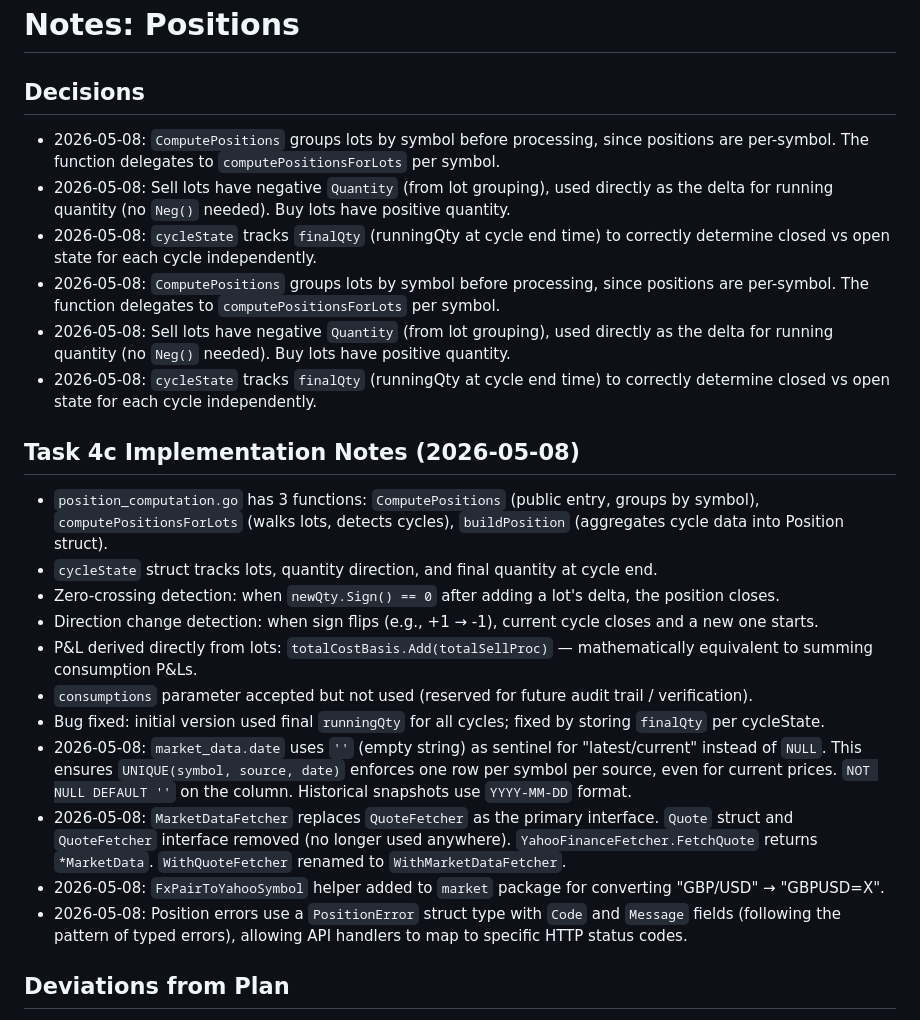
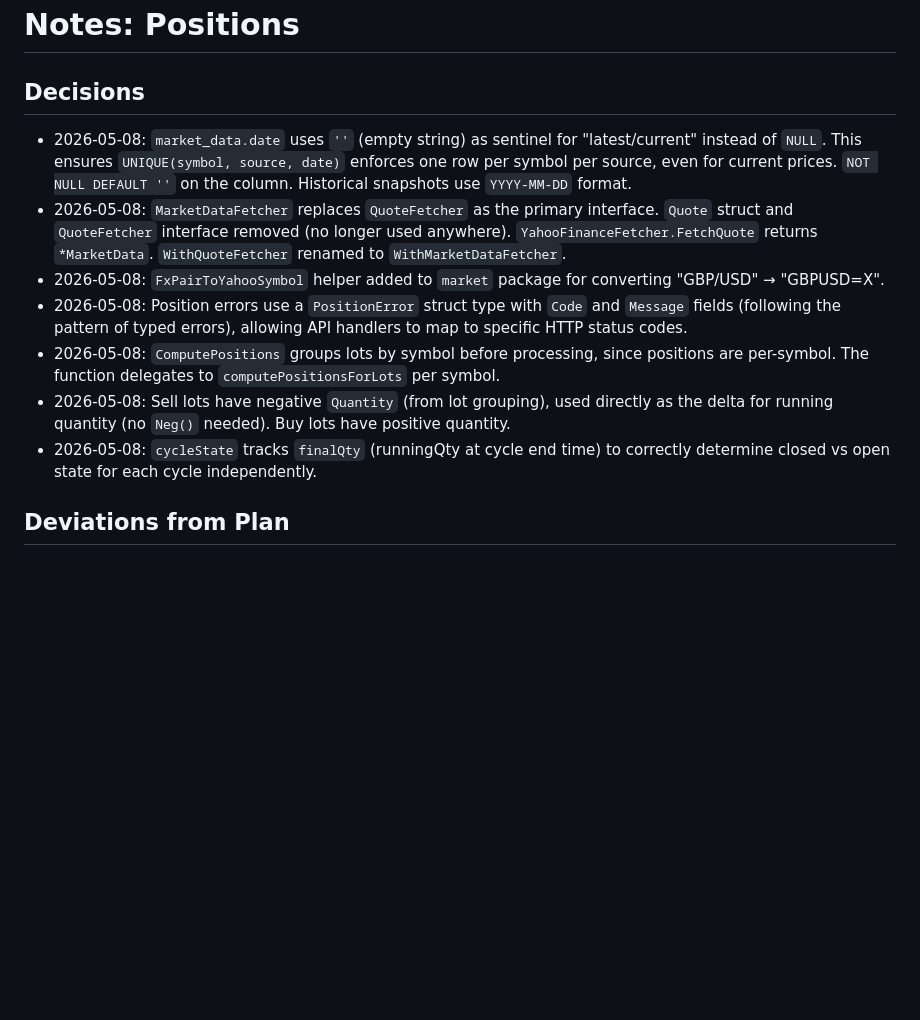
Before and after one commit to eddiectc/portfoliolab, a Markdown page: features/f009_positions/NOTES.md, the part around the change. GitHub-like rendering; blank space fills up the shorter version.

Commit message:
fix: deduplicate NOTES.md entries for f009

```diff
--- a/features/f009_positions/NOTES.md
+++ b/features/f009_positions/NOTES.md
@@ -1,25 +1,13 @@
 # Notes: Positions
 
 ## Decisions
-- 2026-05-08: `ComputePositions` groups lots by symbol before processing, since positions are per-symbol. The function delegates to `computePositionsForLots` per symbol.
-- 2026-05-08: Sell lots have negative `Quantity` (from lot grouping), used directly as the delta for running quantity (no `Neg()` needed). Buy lots have positive quantity.
-- 2026-05-08: `cycleState` tracks `finalQty` (runningQty at cycle end time) to correctly determine closed vs open state for each cycle independently.
-- 2026-05-08: `ComputePositions` groups lots by symbol before processing, since positions are per-symbol. The function delegates to `computePositionsForLots` per symbol.
-- 2026-05-08: Sell lots have negative `Quantity` (from lot grouping), used directly as the delta for running quantity (no `Neg()` needed). Buy lots have positive quantity.
-- 2026-05-08: `cycleState` tracks `finalQty` (runningQty at cycle end time) to correctly determine closed vs open state for each cycle independently.
-
-## Task 4c Implementation Notes (2026-05-08)
-- `position_computation.go` has 3 functions: `ComputePositions` (public entry, groups by symbol), `computePositionsForLots` (walks lots, detects cycles), `buildPosition` (aggregates cycle data into Position struct).
-- `cycleState` struct tracks lots, quantity direction, and final quantity at cycle end.
-- Zero-crossing detection: when `newQty.Sign() == 0` after adding a lot's delta, the position closes.
-- Direction change detection: when sign flips (e.g., +1 → -1), current cycle closes and a new one starts.
-- P&L derived directly from lots: `totalCostBasis.Add(totalSellProc)` — mathematically equivalent to summing consumption P&Ls.
-- `consumptions` parameter accepted but not used (reserved for future audit trail / verification).
-- Bug fixed: initial version used final `runningQty` for all cycles; fixed by storing `finalQty` per cycleState.
 - 2026-05-08: `market_data.date` uses `''` (empty string) as sentinel for "latest/current" instead of `NULL`. This ensures `UNIQUE(symbol, source, date)` enforces one row per symbol per source, even for current prices. `NOT NULL DEFAULT ''` on the column. Historical snapshots use `YYYY-MM-DD` format.
 - 2026-05-08: `MarketDataFetcher` replaces `QuoteFetcher` as the primary interface. `Quote` struct and `QuoteFetcher` interface removed (no longer used anywhere). `YahooFinanceFetcher.FetchQuote` returns `*MarketData`. `WithQuoteFetcher` renamed to `WithMarketDataFetcher`.
 - 2026-05-08: `FxPairToYahooSymbol` helper added to `market` package for converting "GBP/USD" → "GBPUSD=X".
 - 2026-05-08: Position errors use a `PositionError` struct type with `Code` and `Message` fields (following the pattern of typed errors), allowing API handlers to map to specific HTTP status codes.
+- 2026-05-08: `ComputePositions` groups lots by symbol before processing, since positions are per-symbol. The function delegates to `computePositionsForLots` per symbol.
+- 2026-05-08: Sell lots have negative `Quantity` (from lot grouping), used directly as the delta for running quantity (no `Neg()` needed). Buy lots have positive quantity.
+- 2026-05-08: `cycleState` tracks `finalQty` (runningQty at cycle end time) to correctly determine closed vs open state for each cycle independently.
 
 ## Deviations from Plan
 - Task 1 required updating existing code beyond just migrations:
```
